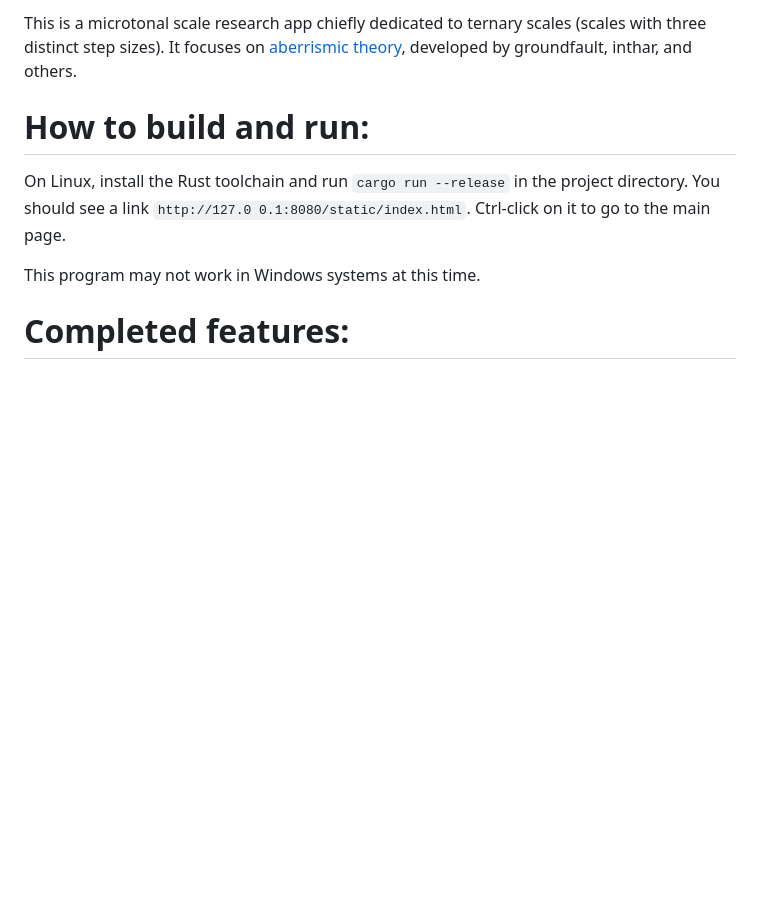
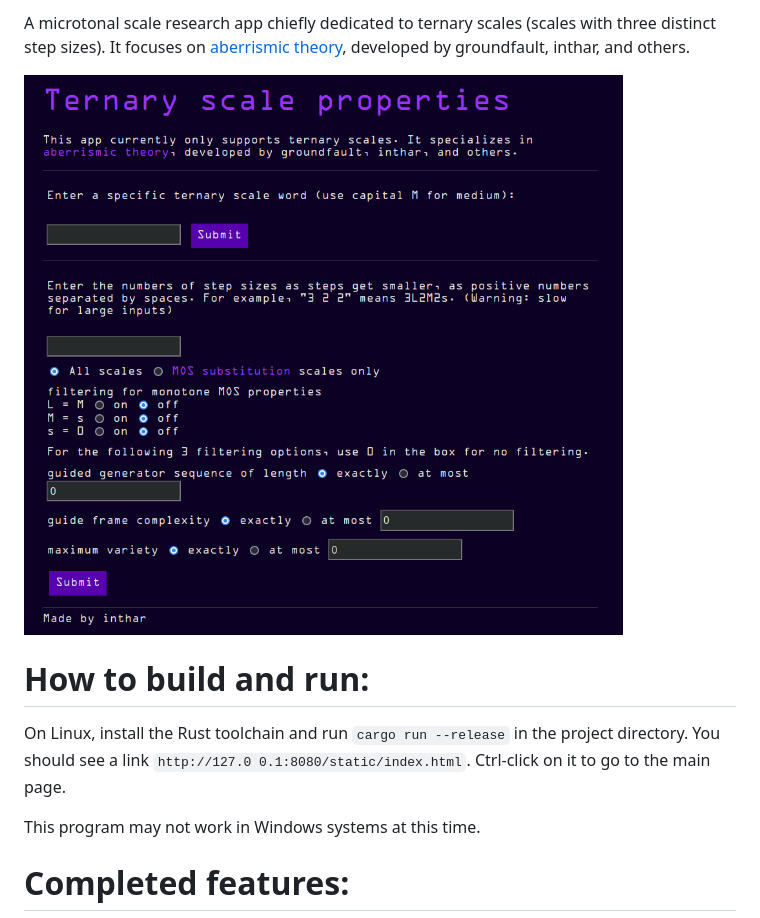
Before and after one commit to inthar-raven/ternary, a Markdown page: README.md, the part around the change. Drawn GitHub-style; pictures changed too: static/images/front.png (added); blank space fills up the shorter version.

Commit message:
Add screenshot

```diff
--- a/README.md
+++ b/README.md
@@ -1,4 +1,6 @@
-This is a microtonal scale research app chiefly dedicated to ternary scales (scales with three distinct step sizes). It focuses on [aberrismic theory](https://en.xen.wiki/w/Aberrismic_theory), developed by groundfault, inthar, and others.
+A microtonal scale research app chiefly dedicated to ternary scales (scales with three distinct step sizes). It focuses on [aberrismic theory](https://en.xen.wiki/w/Aberrismic_theory), developed by groundfault, inthar, and others.
+
+![Front page screenshot](https://raw.githubusercontent.com/inthar-raven/ternary/main/static/images/front.png)
 
 # How to build and run:
 On Linux, install the Rust toolchain and run `cargo run --release` in the project directory. You should see a link `http://127.0 0.1:8080/static/index.html`. Ctrl-click on it to go to the main page.
```
